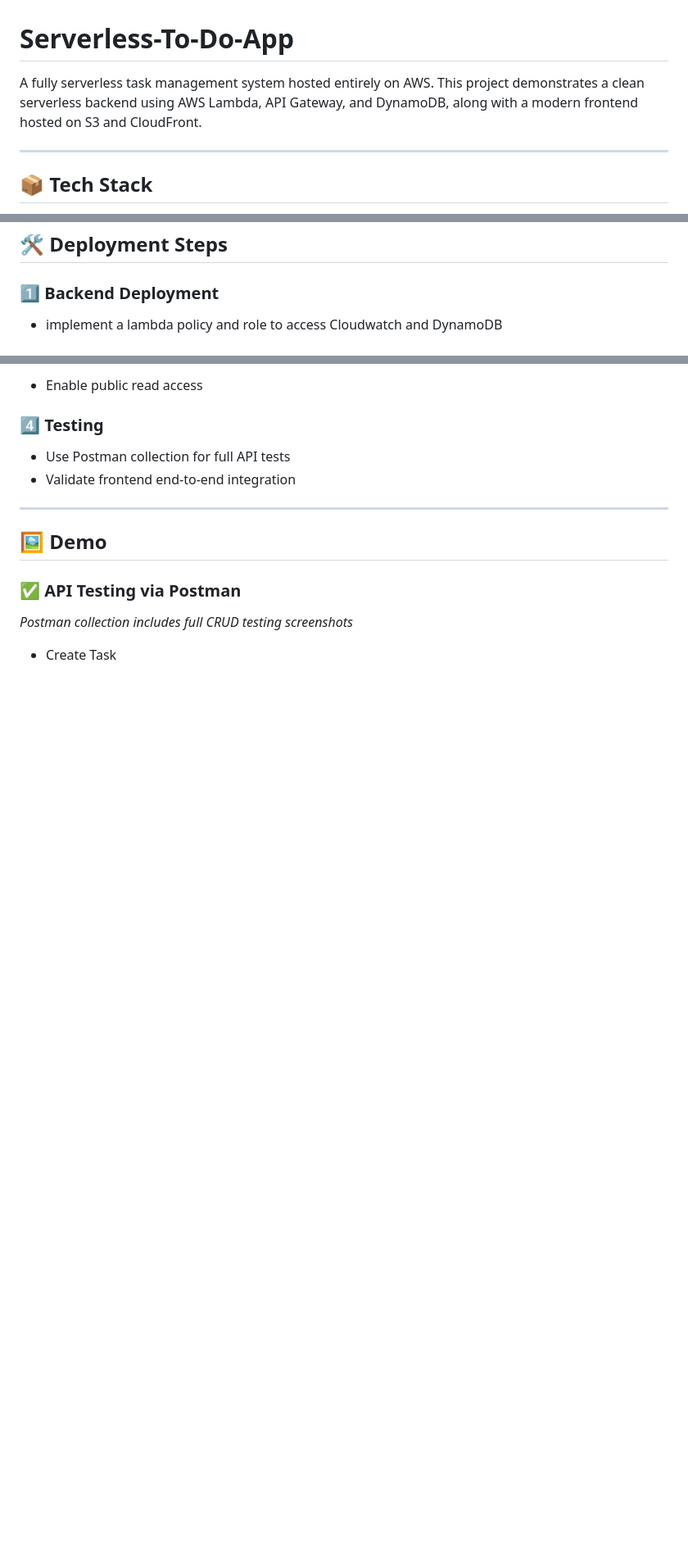
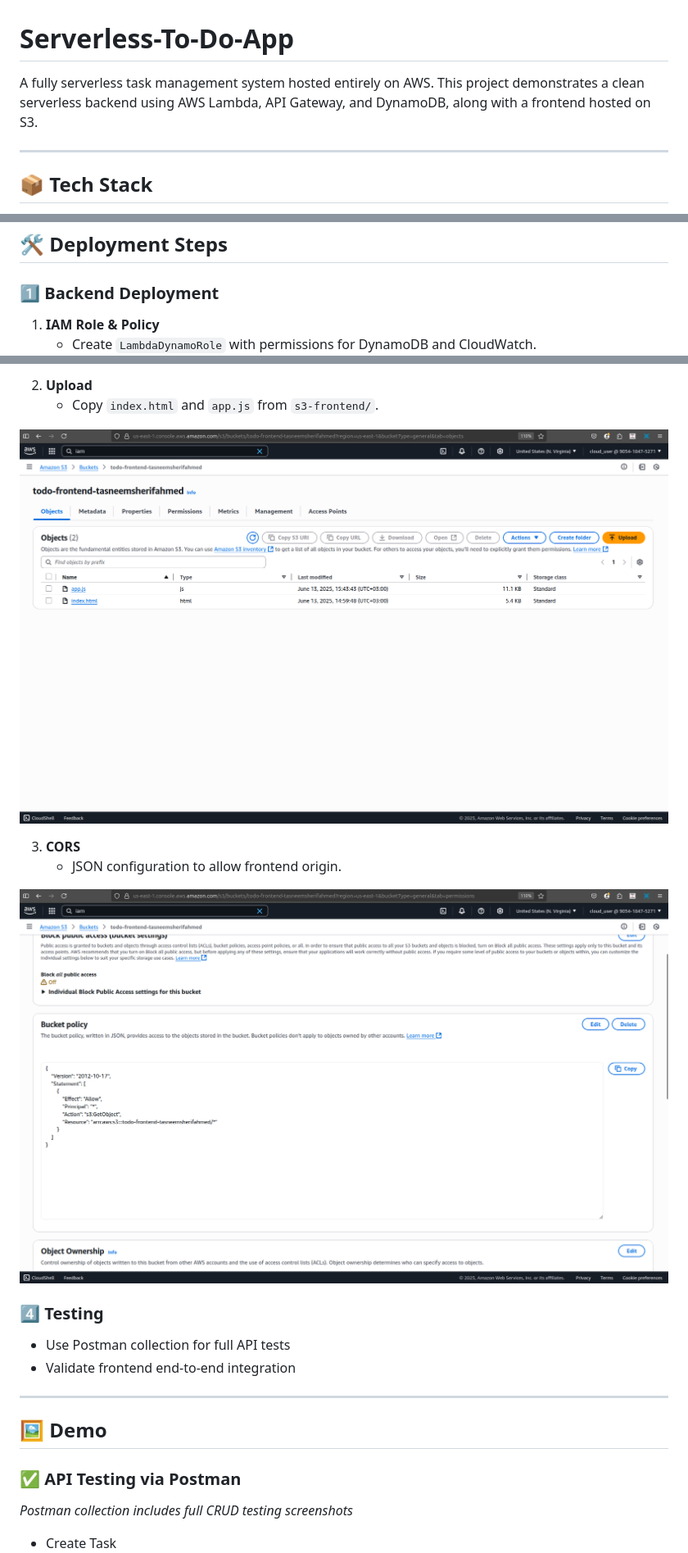
Before and after one commit to Tasneemsherif/Serverless-To-Do-App, a Markdown page: README.md, 3 parts joined by grey strips. Shown: that part at 82% size. GitHub-like rendering; blank space fills up the shorter version.

```diff
--- a/README.md
+++ b/README.md
@@ -1,6 +1,6 @@
 # Serverless-To-Do-App
 
-A fully serverless task management system hosted entirely on AWS. This project demonstrates a clean serverless backend using AWS Lambda, API Gateway, and DynamoDB, along with a modern frontend hosted on S3 and CloudFront.
+A fully serverless task management system hosted entirely on AWS. This project demonstrates a clean serverless backend using AWS Lambda, API Gateway, and DynamoDB, along with a frontend hosted on S3.
 
 ---
 
@@ -50,8 +50,8 @@ A fully serverless task management system hosted entirely on AWS. This project d
 
 ### 1️⃣ Backend Deployment
 
-- implement a lambda policy and role to access Cloudwatch and DynamoDB
-
+1. **IAM Role & Policy**
+   - Create `LambdaDynamoRole` with permissions for DynamoDB and CloudWatch.
 ![img](https://github.com/Tasneemsherif/Serverless-To-Do-App/blob/main/demo/LambdaPolicy.png)
 
 ![img](https://github.com/Tasneemsherif/Serverless-To-Do-App/blob/main/demo/LambdaRole.png)
@@ -88,5 +88,13 @@ A fully serverless task management system hosted entirely on AWS. This project d
 
-- Enable public read access
+2. **Upload**
+   - Copy `index.html` and `app.js` from `s3-frontend/`.
+
+![img](https://github.com/Tasneemsherif/Serverless-To-Do-App/blob/main/demo/S3Buckets.png)
+
+3. **CORS**
+   - JSON configuration to allow frontend origin.
+
+![img](https://github.com/Tasneemsherif/Serverless-To-Do-App/blob/main/demo/S3BucketPolicy.png)
 
 ### 4️⃣ Testing
 
```
Also changed, not shown: other parts of README.md (+22 -16 lines).
